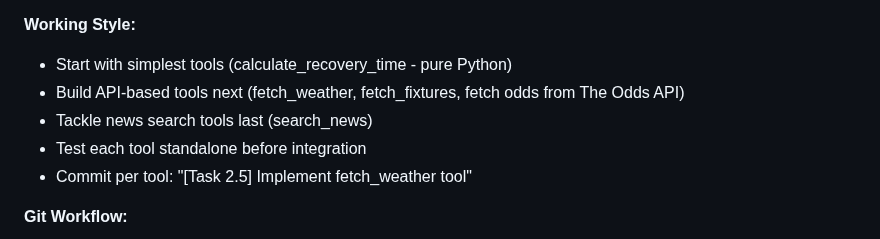
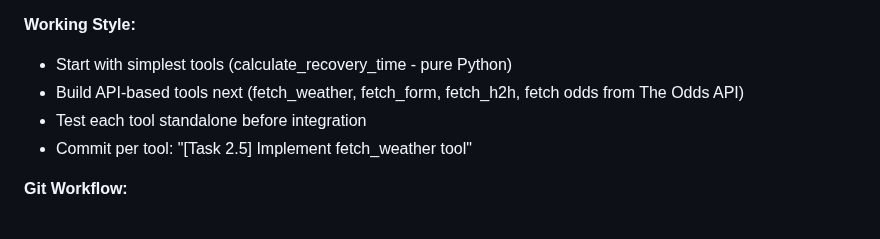
Before and after one commit to Omer-Pinto/SoccerSmartBet, a Markdown page: .factory/droids/tool-builder-droid.md, the part around one of its changes. Drawn GitHub-style.

```diff
--- a/.factory/droids/tool-builder-droid.md
+++ b/.factory/droids/tool-builder-droid.md
@@ -89,8 +74,7 @@ src/pre_gambling_flow/tools/
 
 **Working Style:**
 - Start with simplest tools (calculate_recovery_time - pure Python)
-- Build API-based tools next (fetch_weather, fetch_fixtures, fetch odds from The Odds API)
-- Tackle news search tools last (search_news)
+- Build API-based tools next (fetch_weather, fetch_form, fetch_h2h, fetch odds from The Odds API)
 - Test each tool standalone before integration
 - Commit per tool: "[Task 2.5] Implement fetch_weather tool"
 
```
Also changed, not shown: other parts of .factory/droids/tool-builder-droid.md (+14 -29 lines), .factory/droids/node-builder-droid.md (+9 -15 lines).
